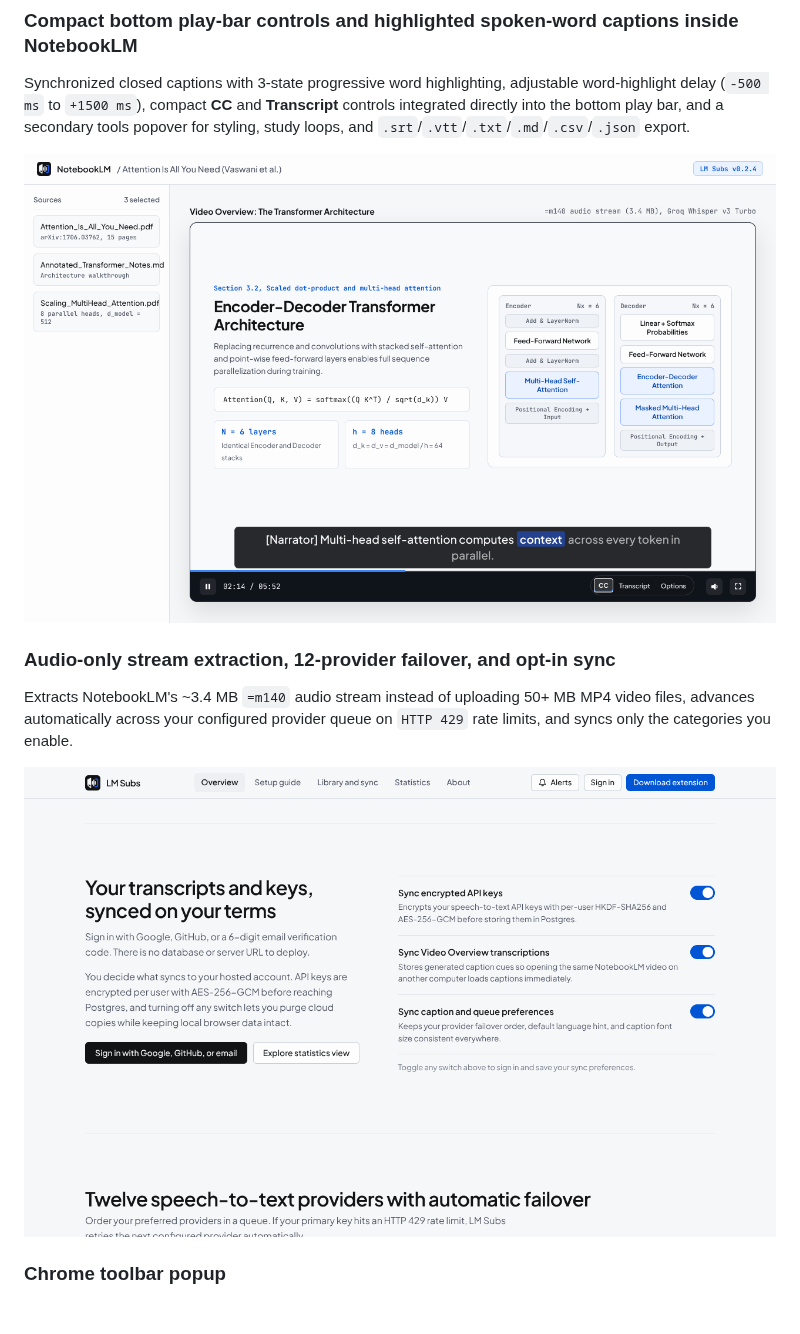
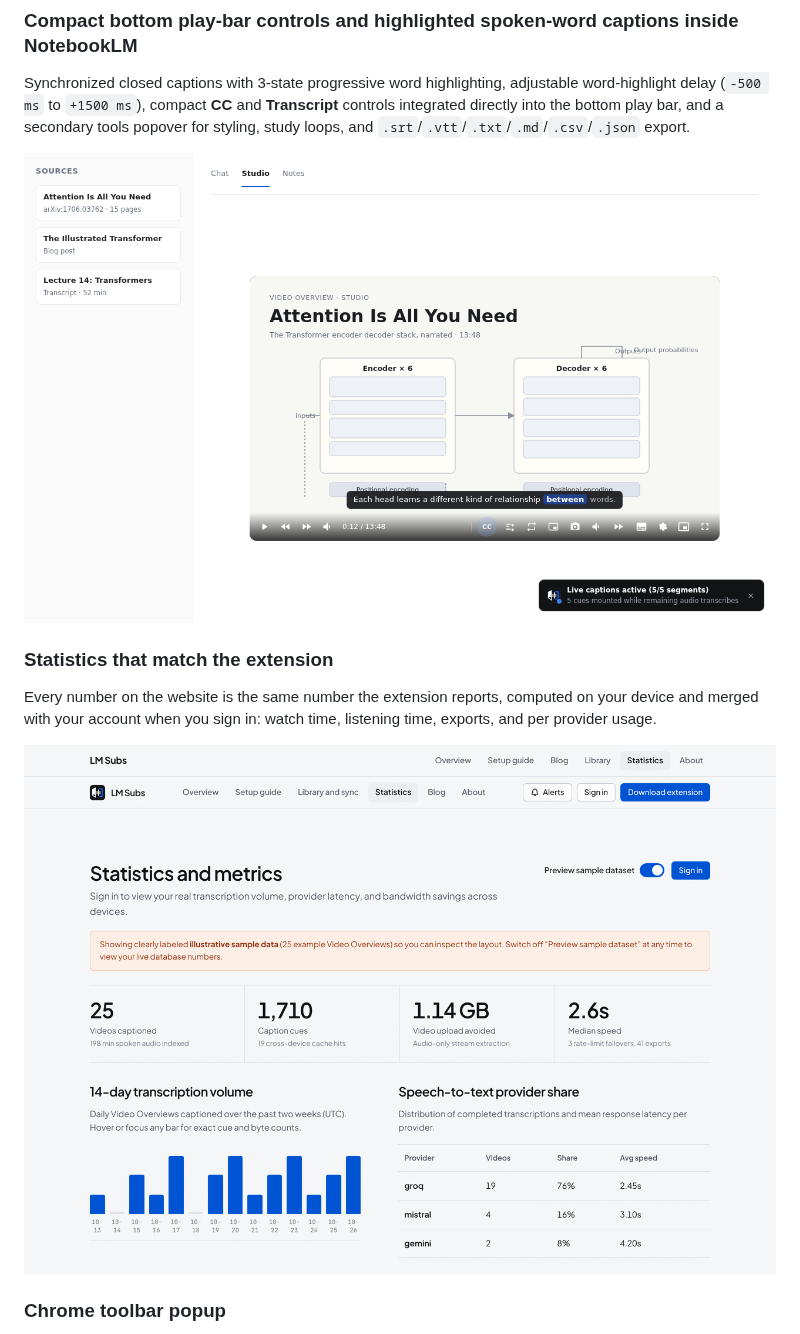
Before and after one commit to sarang-cmd/lm-subs, a Markdown page: README.md, the part around one of its changes. Drawn GitHub-style; pictures changed too: docs/assets/screenshots/01-player-subtitles.png; blank space fills up the shorter version.

```diff
--- a/README.md
+++ b/README.md
@@ -62,11 +62,11 @@ Synchronized closed captions with 3-state progressive word highlighting, adjusta
   <img src="docs/assets/screenshots/01-player-subtitles.png" width="100%" alt="LM Subs highlighted spoken-word captions inside the video and compact CC controls in the bottom play bar" />
 </p>
 
-### Audio-only stream extraction, 12-provider failover, and opt-in sync
-Extracts NotebookLM's ~3.4 MB `=m140` audio stream instead of uploading 50+ MB MP4 video files, advances automatically across your configured provider queue on `HTTP 429` rate limits, and syncs only the categories you enable.
+### Statistics that match the extension
+Every number on the website is the same number the extension reports, computed on your device and merged with your account when you sign in: watch time, listening time, exports, and per provider usage.
 
 <p align="center">
-  <img src="docs/assets/screenshots/02-audio-extraction-failover.png" width="100%" alt="Audio-only stream extraction, automatic provider failover, and opt-in cloud sync" />
+  <img src="docs/assets/screenshots/02-statistics-dashboard.png" width="100%" alt="LM Subs statistics dashboard showing watch time, listening time, export counts, and per provider usage" />
 </p>
 
 ### Chrome toolbar popup
```
Also changed, not shown: other parts of README.md (+8 -1 lines), progress.md (+2 -0 lines), docs/assets/screenshots/08-docked-fine-controls.png, 5 other files.
